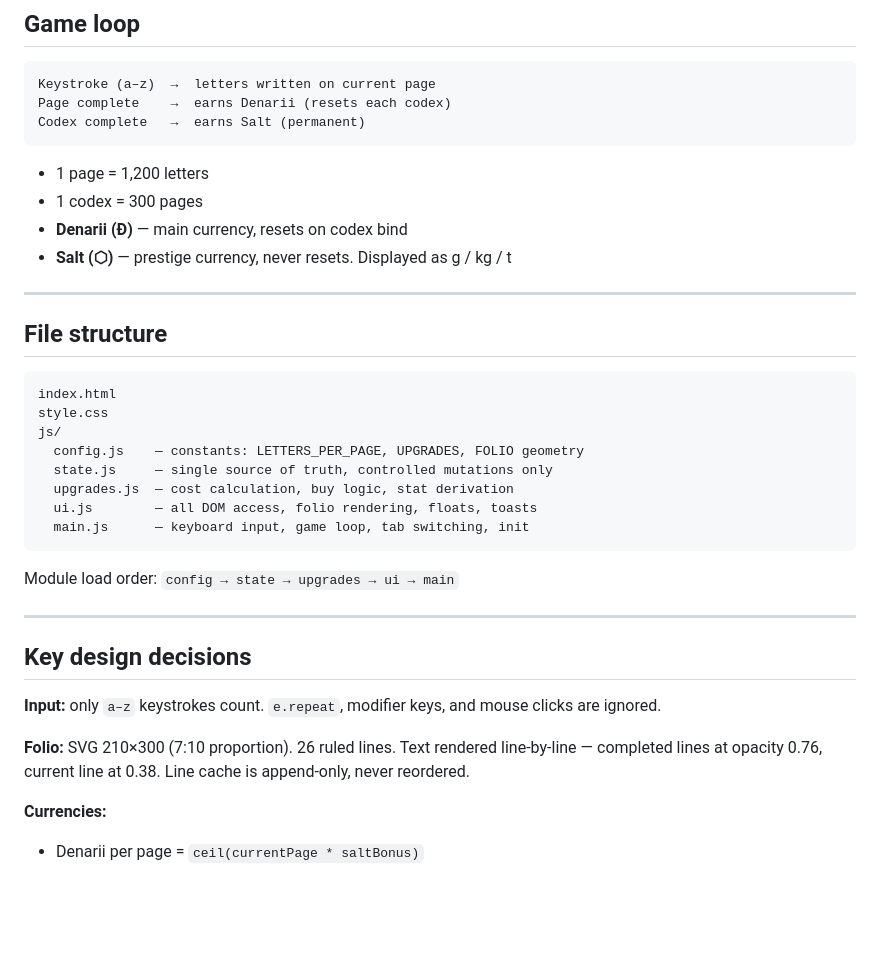
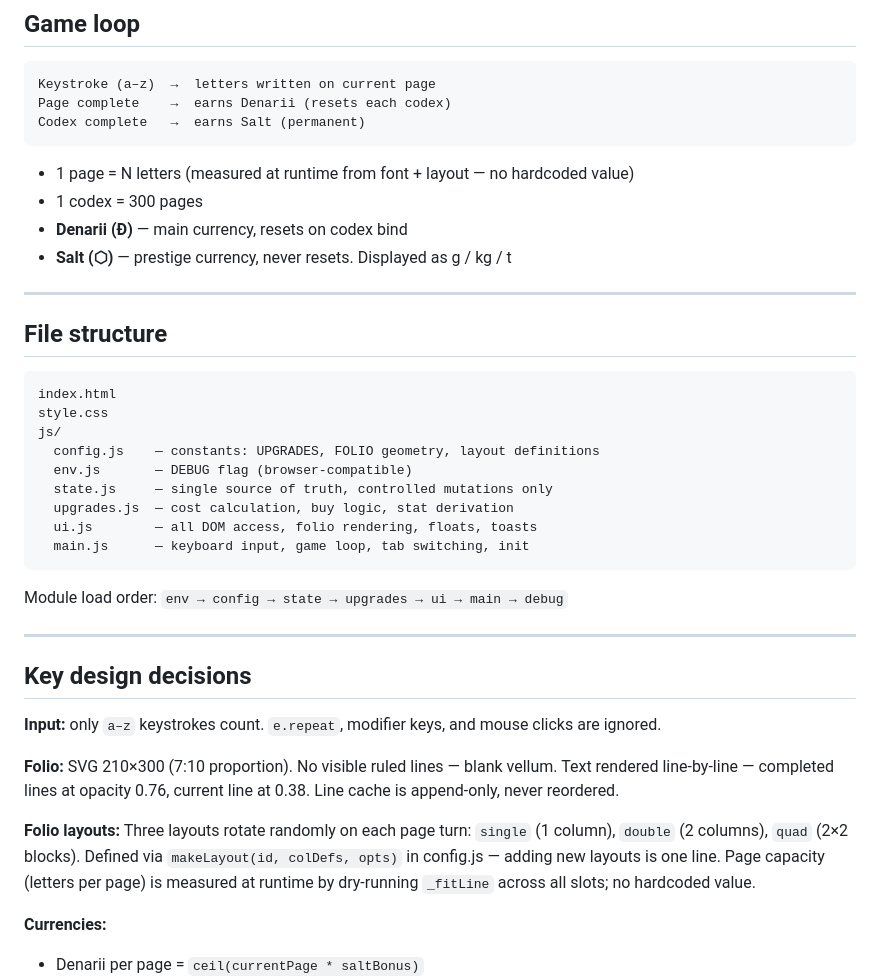
Before and after one commit to vitoraugustto/scriptorium, a Markdown page: CLAUDE.md, the part around the change. Drawn GitHub-style; blank space fills up the shorter version.

Commit message:
Update CLAUDE.md: layouts, capacity measurement, file structure
Co-Authored-By: Claude Sonnet 4.6 <noreply@anthropic.com>

````diff
--- a/CLAUDE.md
+++ b/CLAUDE.md
@@ -12,7 +12,7 @@ Page complete    →  earns Denarii (resets each codex)
 Codex complete   →  earns Salt (permanent)
 ```
 
-- 1 page = 1,200 letters
+- 1 page = N letters (measured at runtime from font + layout — no hardcoded value)
 - 1 codex = 300 pages
 - **Denarii (Đ)** — main currency, resets on codex bind
 - **Salt (⬡)** — prestige currency, never resets. Displayed as g / kg / t
@@ -25,14 +25,15 @@ Codex complete   →  earns Salt (permanent)
 index.html
 style.css
 js/
-  config.js    — constants: LETTERS_PER_PAGE, UPGRADES, FOLIO geometry
+  config.js    — constants: UPGRADES, FOLIO geometry, layout definitions
+  env.js       — DEBUG flag (browser-compatible)
   state.js     — single source of truth, controlled mutations only
   upgrades.js  — cost calculation, buy logic, stat derivation
   ui.js        — all DOM access, folio rendering, floats, toasts
   main.js      — keyboard input, game loop, tab switching, init
 ```
 
-Module load order: `config → state → upgrades → ui → main`
+Module load order: `env → config → state → upgrades → ui → main → debug`
 
 ---
 
@@ -40,7 +41,9 @@ Module load order: `config → state → upgrades → ui → main`
 
 **Input:** only `a–z` keystrokes count. `e.repeat`, modifier keys, and mouse clicks are ignored.
 
-**Folio:** SVG 210×300 (7:10 proportion). 26 ruled lines. Text rendered line-by-line — completed lines at opacity 0.76, current line at 0.38. Line cache is append-only, never reordered.
+**Folio:** SVG 210×300 (7:10 proportion). No visible ruled lines — blank vellum. Text rendered line-by-line — completed lines at opacity 0.76, current line at 0.38. Line cache is append-only, never reordered.
+
+**Folio layouts:** Three layouts rotate randomly on each page turn: `single` (1 column), `double` (2 columns), `quad` (2×2 blocks). Defined via `makeLayout(id, colDefs, opts)` in config.js — adding new layouts is one line. Page capacity (letters per page) is measured at runtime by dry-running `_fitLine` across all slots; no hardcoded value.
 
 **Currencies:**
 - Denarii per page = `ceil(currentPage * saltBonus)`
````
